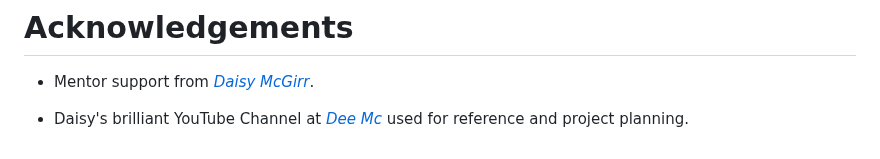
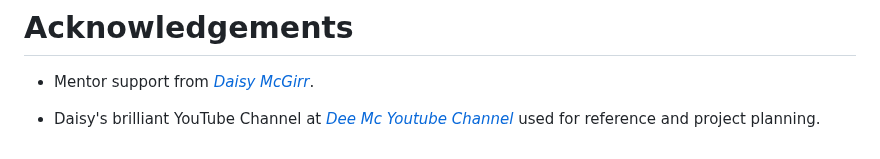
Before and after one commit to mickymacirl/CI-P5-EGZ, a Markdown page: README.md, the part around the change. Drawn GitHub-style.

Commit message:
fix readme youtube channel text

```diff
--- a/README.md
+++ b/README.md
@@ -390,4 +390,4 @@ Defensive Application programming techniques were utilized in the development of
 
 * Mentor support from *[Daisy McGirr](https://github.com/Daisy-McG)*.
 
-* Daisy's brilliant YouTube Channel at *[Dee Mc](https://www.youtube.com/channel/UCS9urT8R0LAgqrhzeG9qI0Q)* used for reference and project planning.
+* Daisy's brilliant YouTube Channel at *[Dee Mc Youtube Channel](https://www.youtube.com/channel/UCS9urT8R0LAgqrhzeG9qI0Q)* used for reference and project planning.
```
